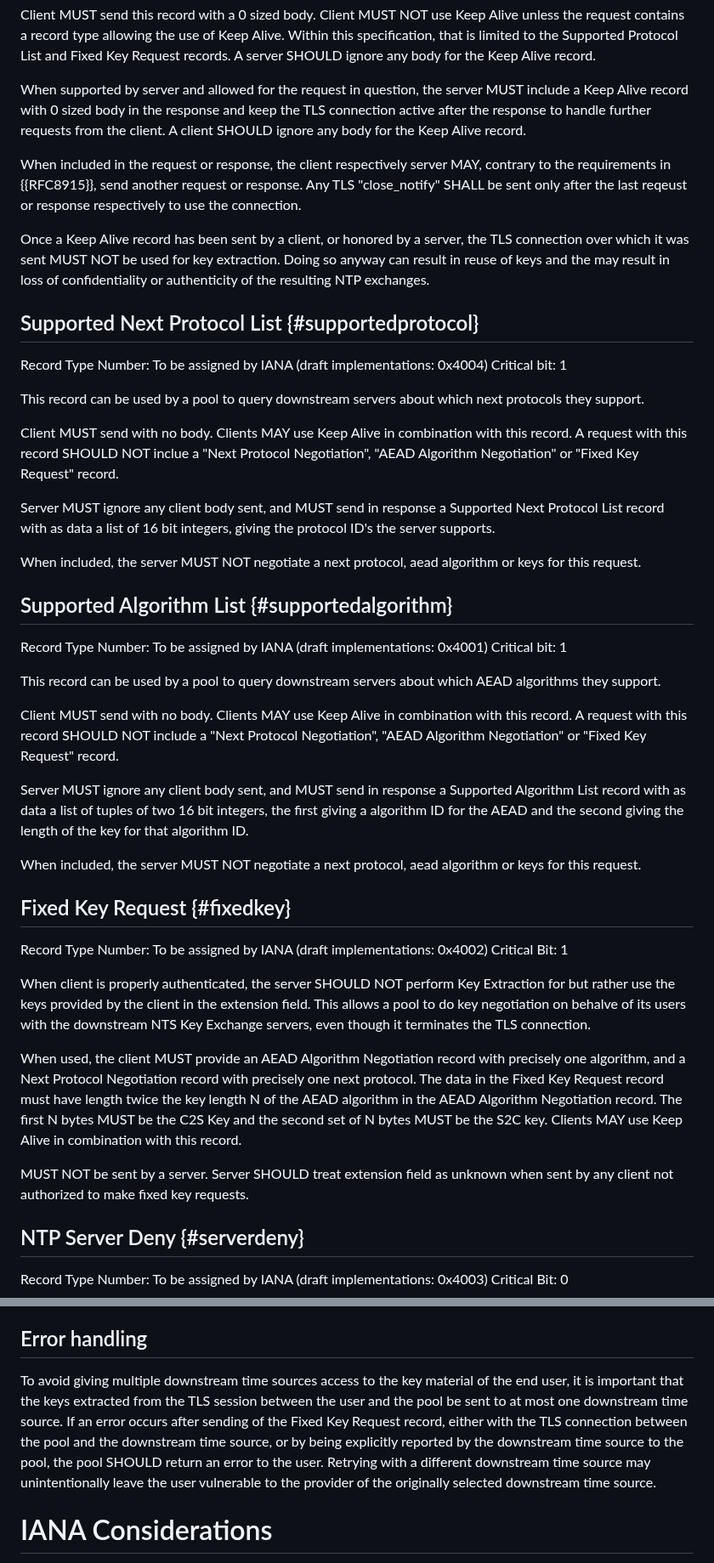
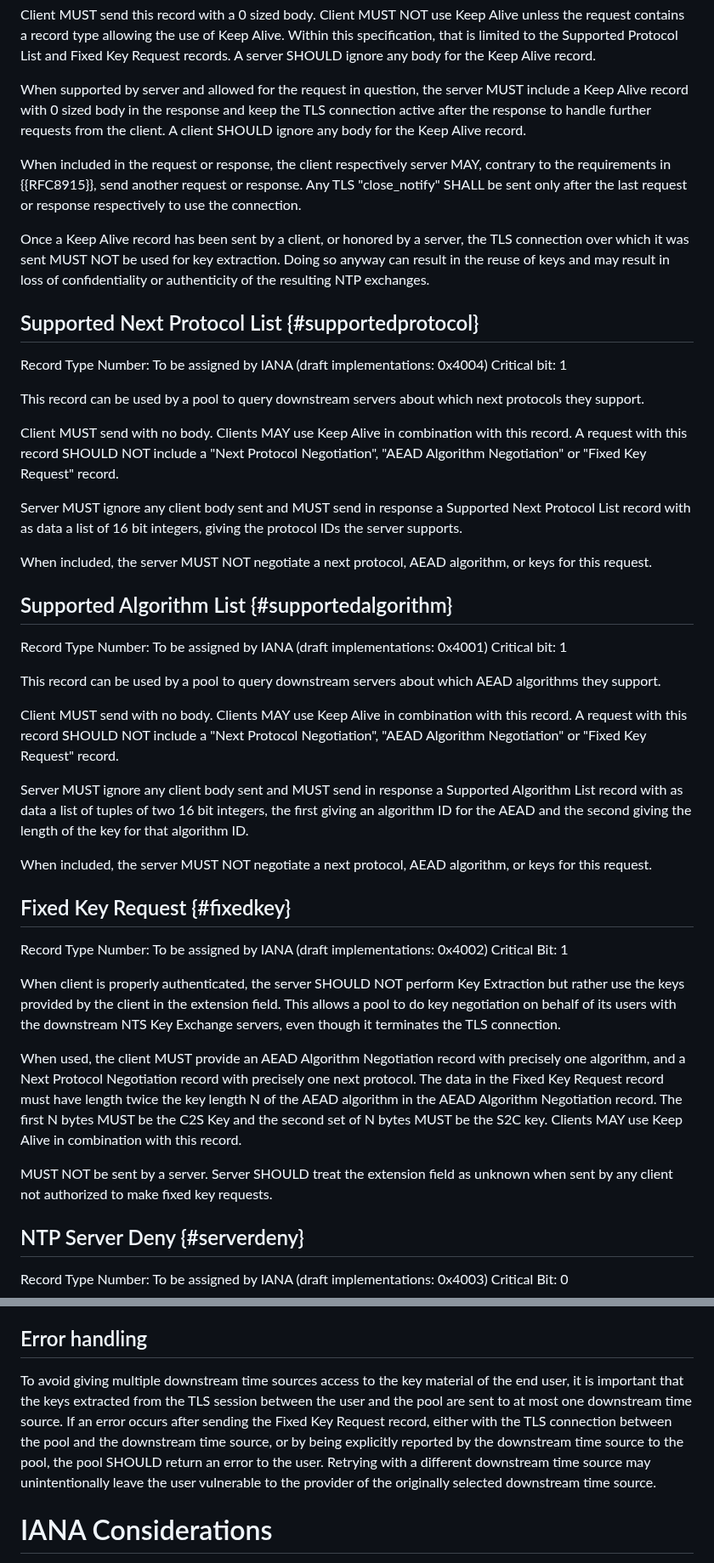
Before and after one commit to pendulum-project/nts-pool-draft, a Markdown page: draft-venhoek-nts-pool.md, 2 parts joined by grey strips. Shown at 85% size. GitHub-like rendering.

Commit message:
Update draft-nts-pool.md

```diff
--- a/draft-venhoek-nts-pool.md
+++ b/draft-venhoek-nts-pool.md
@@ -84,9 +84,9 @@ Client MUST send this record with a 0 sized body. Client MUST NOT use Keep Alive
 
 When supported by server and allowed for the request in question, the server MUST include a Keep Alive record with 0 sized body in the response and keep the TLS connection active after the response to handle further requests from the client. A client SHOULD ignore any body for the Keep Alive record.
 
-When included in the request or response, the client respectively server MAY, contrary to the requirements in {{RFC8915}}, send another request or response. Any TLS "close_notify" SHALL be sent only after the last reqeust or response respectively to use the connection.
+When included in the request or response, the client respectively server MAY, contrary to the requirements in {{RFC8915}}, send another request or response. Any TLS "close_notify" SHALL be sent only after the last request or response respectively to use the connection.
 
-Once a Keep Alive record has been sent by a client, or honored by a server, the TLS connection over which it was sent MUST NOT be used for key extraction. Doing so anyway can result in reuse of keys and the may result in loss of confidentiality or authenticity of the resulting NTP exchanges.
+Once a Keep Alive record has been sent by a client, or honored by a server, the TLS connection over which it was sent MUST NOT be used for key extraction. Doing so anyway can result in the reuse of keys and may result in loss of confidentiality or authenticity of the resulting NTP exchanges.
 
 ## Supported Next Protocol List {#supportedprotocol}
 Record Type Number: To be assigned by IANA (draft implementations: 0x4004)
@@ -94,11 +94,11 @@ Critical bit: 1
 
 This record can be used by a pool to query downstream servers about which next protocols they support.
 
-Client MUST send with no body. Clients MAY use Keep Alive in combination with this record. A request with this record SHOULD NOT inclue a "Next Protocol Negotiation", "AEAD Algorithm Negotiation" or "Fixed Key Request" record.
+Client MUST send with no body. Clients MAY use Keep Alive in combination with this record. A request with this record SHOULD NOT include a "Next Protocol Negotiation", "AEAD Algorithm Negotiation" or "Fixed Key Request" record.
 
-Server MUST ignore any client body sent, and MUST send in response a Supported Next Protocol List record with as data a list of 16 bit integers, giving the protocol ID's the server supports.
+Server MUST ignore any client body sent and MUST send in response a Supported Next Protocol List record with as data a list of 16 bit integers, giving the protocol IDs the server supports.
 
-When included, the server MUST NOT negotiate a next protocol, aead algorithm or keys for this request.
+When included, the server MUST NOT negotiate a next protocol, AEAD algorithm, or keys for this request.
 
 ## Supported Algorithm List {#supportedalgorithm}
 Record Type Number: To be assigned by IANA (draft implementations: 0x4001)
@@ -108,19 +108,19 @@ This record can be used by a pool to query downstream servers about which AEAD a
 
 Client MUST send with no body. Clients MAY use Keep Alive in combination with this record. A request with this record SHOULD NOT include a "Next Protocol Negotiation", "AEAD Algorithm Negotiation" or "Fixed Key Request" record.
 
-Server MUST ignore any client body sent, and MUST send in response a Supported Algorithm List record with as data a list of tuples of two 16 bit integers, the first giving a algorithm ID for the AEAD and the second giving the length of the key for that algorithm ID.
+Server MUST ignore any client body sent and MUST send in response a Supported Algorithm List record with as data a list of tuples of two 16 bit integers, the first giving an algorithm ID for the AEAD and the second giving the length of the key for that algorithm ID.
 
-When included, the server MUST NOT negotiate a next protocol, aead algorithm or keys for this request.
+When included, the server MUST NOT negotiate a next protocol, AEAD algorithm, or keys for this request.
 
 ## Fixed Key Request {#fixedkey}
 Record Type Number: To be assigned by IANA (draft implementations: 0x4002)
 Critical Bit: 1
 
-When client is properly authenticated, the server SHOULD NOT perform Key Extraction for but rather use the keys provided by the client in the extension field. This allows a pool to do key negotiation on behalve of its users with the downstream NTS Key Exchange servers, even though it terminates the TLS connection.
+When client is properly authenticated, the server SHOULD NOT perform Key Extraction but rather use the keys provided by the client in the extension field. This allows a pool to do key negotiation on behalf of its users with the downstream NTS Key Exchange servers, even though it terminates the TLS connection.
 
 When used, the client MUST provide an AEAD Algorithm Negotiation record with precisely one algorithm, and a Next Protocol Negotiation record with precisely one next protocol. The data in the Fixed Key Request record must have length twice the key length N of the AEAD algorithm in the AEAD Algorithm Negotiation record. The first N bytes MUST be the C2S Key and the second set of N bytes MUST be the S2C key. Clients MAY use Keep Alive in combination with this record.
 
-MUST NOT be sent by a server. Server SHOULD treat extension field as unknown when sent by any client not authorized to make fixed key requests.
+MUST NOT be sent by a server. Server SHOULD treat the extension field as unknown when sent by any client not authorized to make fixed key requests.
 
 ## NTP Server Deny {#serverdeny}
 Record Type Number: To be assigned by IANA (draft implementations: 0x4003)
@@ -144,7 +144,7 @@ The design above does avoid sharing key material between all downstream time sou
 
 ## Error handling
 
-To avoid giving multiple downstream time sources access to the key material of the end user, it is important that the keys extracted from the TLS session between the user and the pool be sent to at most one downstream time source. If an error occurs after sending of the Fixed Key Request record, either with the TLS connection between the pool and the downstream time source, or by being explicitly reported by the downstream time source to the pool, the pool SHOULD return an error to the user. Retrying with a different downstream time source may unintentionally leave the user vulnerable to the provider of the originally selected downstream time source.
+To avoid giving multiple downstream time sources access to the key material of the end user, it is important that the keys extracted from the TLS session between the user and the pool are sent to at most one downstream time source. If an error occurs after sending the Fixed Key Request record, either with the TLS connection between the pool and the downstream time source, or by being explicitly reported by the downstream time source to the pool, the pool SHOULD return an error to the user. Retrying with a different downstream time source may unintentionally leave the user vulnerable to the provider of the originally selected downstream time source.
 
 # IANA Considerations
 
```
Also changed, not shown: other parts of draft-venhoek-nts-pool.md (+6 -6 lines).
